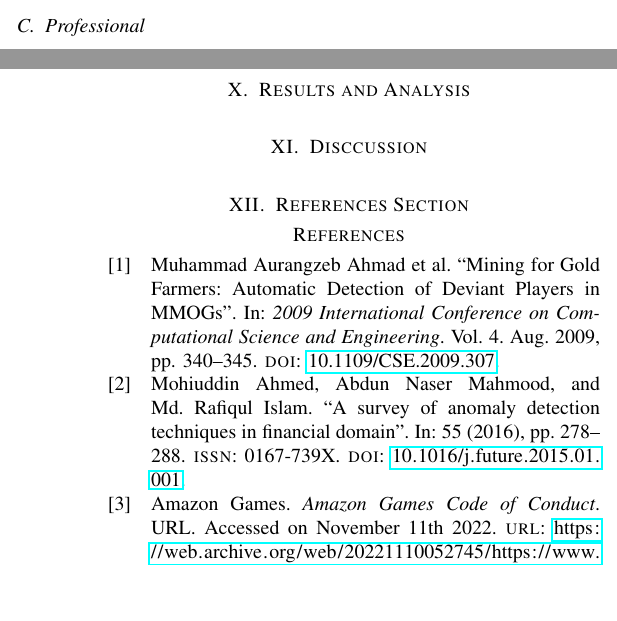
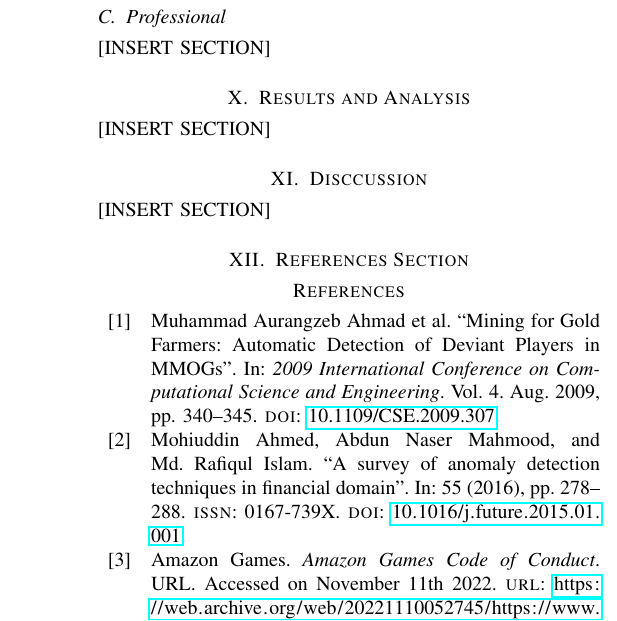
Before and after one commit to cdgamedev-university/dissertation, a LaTeX thesis (dissertation-1902055.tex): two parts of the columns of pages 4 and 5 of 6 before the commit and part of one column of page 5 of 6 after it, the two joined at a grey line, cut so that both start at the same text, the shorter picture padded with empty space. Compiled offline with pdfLaTeX.

Commit message:
chore: noted sections which are missing content

```diff
--- a/dissertation-1902055.tex
+++ b/dissertation-1902055.tex
@@ -200,13 +201,13 @@ This method, however, suffers from a problem where anomalies which aren't detect
 \noindent The data processed in the paper is gathered directly from Lost Ark's public marketplace where Smilegate likely already follow data anomyization practices\cite{Gruschka2018}. The data gathered doesn't contain identifiable information and therefore conforms to both General Data Protection Regulation (GDPR) and the Nuremberg Code\cite{Nuremberg1947}.
 
 \subsection{Professional}
-\noindent
+\noindent [INSERT SECTION]
 
 \section{Results and Analysis}
-\noindent
+\noindent [INSERT SECTION]
 
 \section{Disccussion}
-\noindent
+\noindent [INSERT SECTION]
 
 \section{References Section}
 \printbibliography
```
Also changed, not shown: dissertation-1902055.pdf, dissertation-1902055.tex (3 more changed lines), 3 other files.
